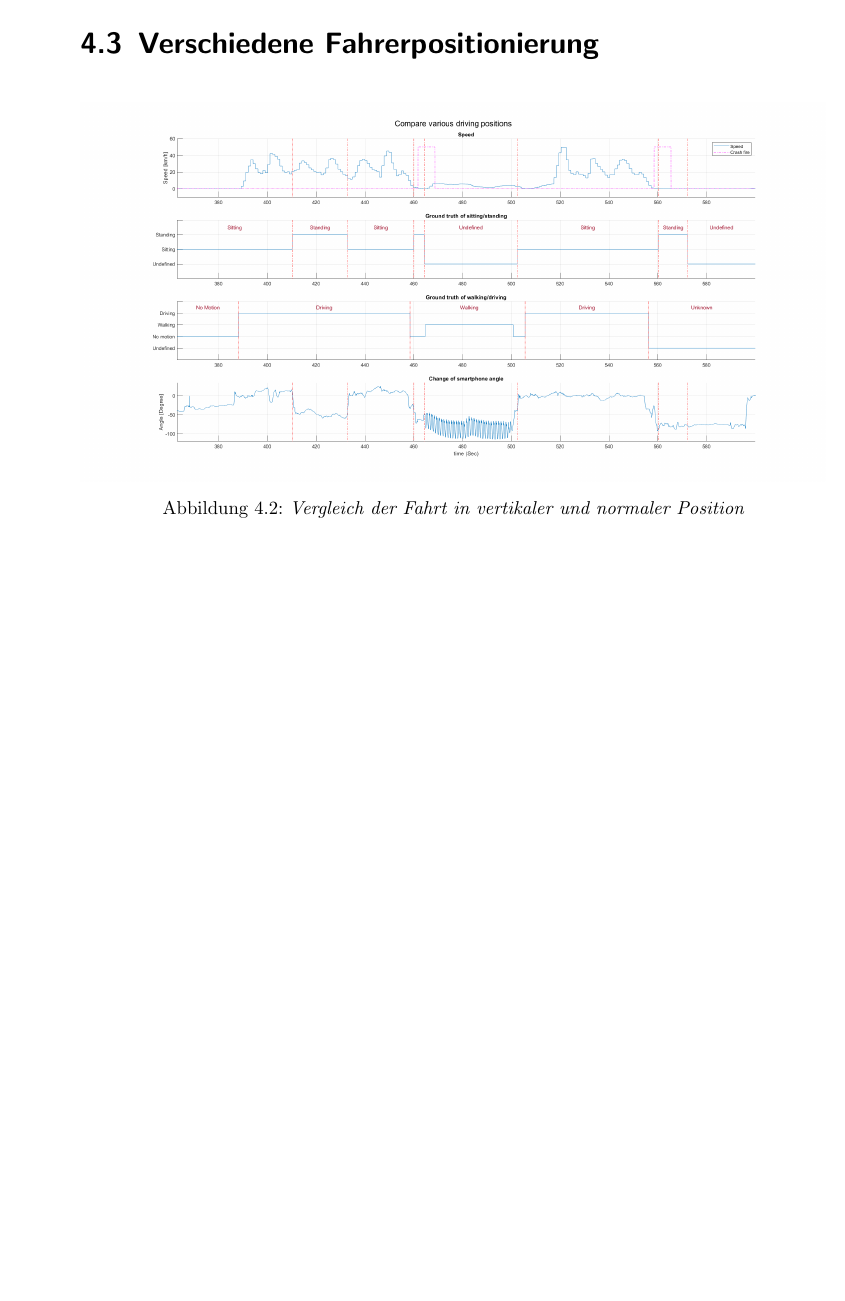
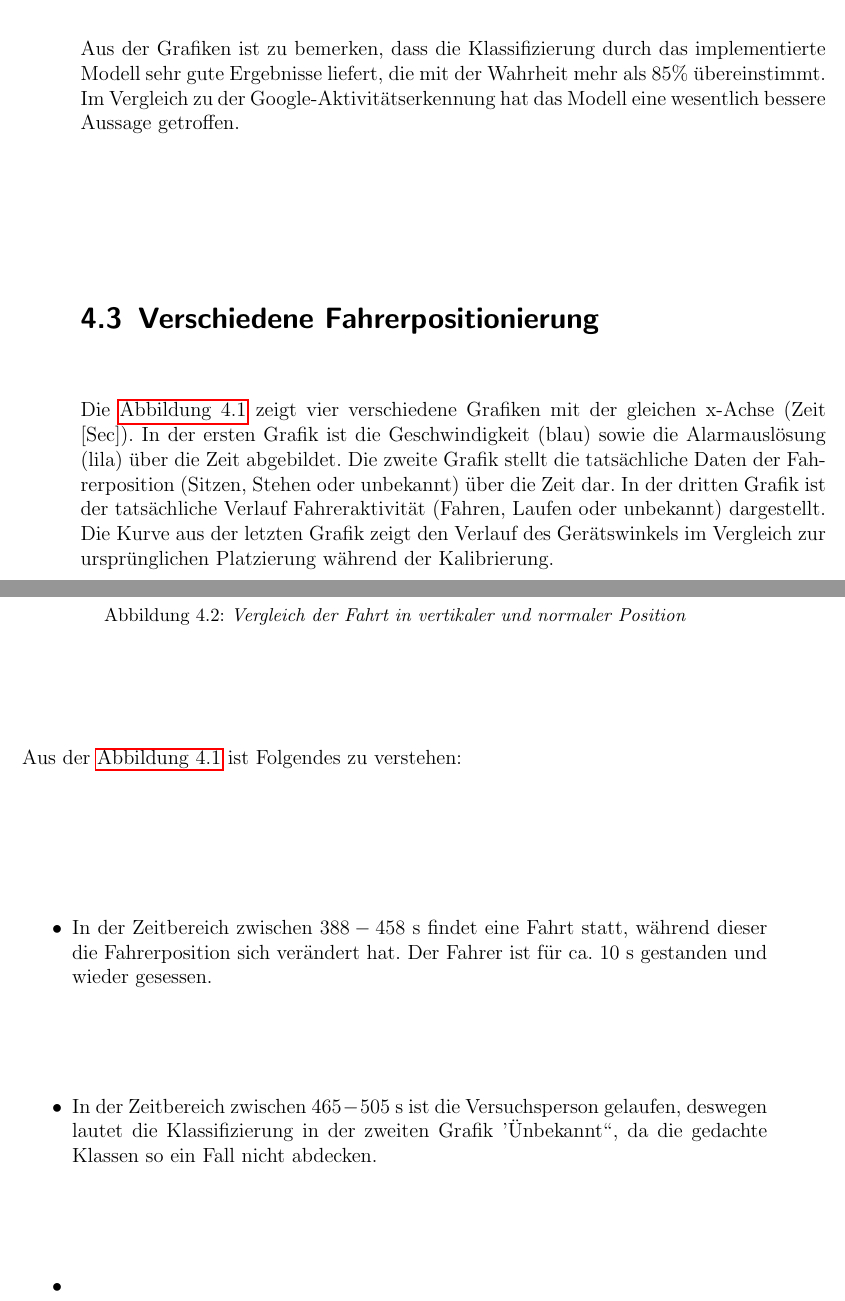
Before and after one commit to OaysDarwish/MasterArbeit, a LaTeX book (01MasterArbeit.tex, which reads Ergebnisse.tex): part of page 72 of 83 before the commit and two parts of pages 72 and 73 of 85 after it, the two joined at a grey line, cut at the place of the change, the shorter picture padded with empty space. Compiled offline with pdfLaTeX; an older LaTeX class or package is replaced by its successor.

Commit message:
Stand 20221108

```diff
--- a/Ergebnisse.tex
+++ b/Ergebnisse.tex
@@ -21,9 +27,16 @@ In der \autoref{fig:Speed_Groundtruth_MotionClass_GoogleMD_Compare}
 	\label{fig:Speed_Groundtruth_MotionClass_GoogleMD_Compare}
 \end{figure}
 
+Aus der Grafiken ist zu bemerken, dass die Klassifizierung durch das implementierte Modell sehr gute Ergebnisse liefert, die mit der Wahrheit mehr als $85\%$ übereinstimmt. Im Vergleich zu der Google-Aktivitätserkennung hat das Modell eine wesentlich bessere Aussage getroffen.
+
 
 
 \section{Verschiedene Fahrerpositionierung}
+Die \autoref{fig:Speed_Groundtruth_MotionClass_GoogleMD_Compare} zeigt vier verschiedene Grafiken mit der gleichen x-Achse (Zeit [Sec]).
+In der ersten Grafik ist die Geschwindigkeit (blau) sowie die Alarmauslösung (lila) über die Zeit abgebildet.
+Die zweite Grafik stellt die tatsächliche Daten der Fahrerposition (Sitzen, Stehen oder unbekannt) über die Zeit dar.
+In der dritten Grafik ist der tatsächliche Verlauf Fahreraktivität (Fahren, Laufen oder unbekannt) dargestellt.
+Die Kurve aus der letzten Grafik zeigt den Verlauf des Gerätswinkels im Vergleich zur ursprünglichen Platzierung während der Kalibrierung.
 
 \begin{figure}[H]
 	\centering
@@ -31,6 +44,15 @@ In der \autoref{fig:Speed_Groundtruth_MotionClass_GoogleMD_Compare}
 	\caption{Vergleich der Fahrt in vertikaler und normaler Position}
 	\label{fig:Speed_Groundtruth_WalkStand_Compare}
 \end{figure}
+
+
+Aus der \autoref{fig:Speed_Groundtruth_MotionClass_GoogleMD_Compare} ist Folgendes zu verstehen:
+
+\begin{itemize}
+	\item In der Zeitbereich zwischen $388 - 458$ s findet eine Fahrt statt, während dieser die Fahrerposition sich verändert hat. Der Fahrer ist für ca. $10$ s gestanden und wieder gesessen.
+	\item In der Zeitbereich zwischen $465 - 505$ s ist die Versuchsperson gelaufen, deswegen lautet die Klassifizierung in der zweiten Grafik '"Unbekannt"', da die gedachte Klassen so ein Fall nicht abdecken.
+	\item
+\end{itemize}
 
 \section{Anhalten}
 
```
Also changed, not shown: Ergebnisse.tex (10 more changed lines), 1 other file.
